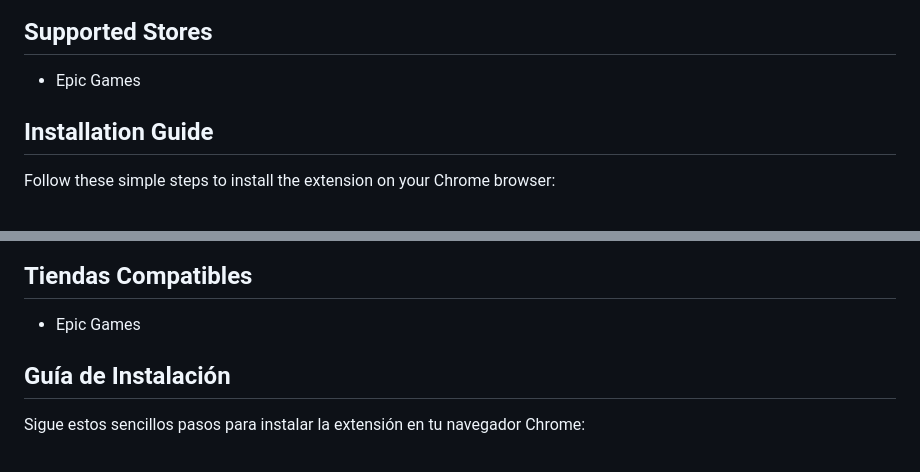
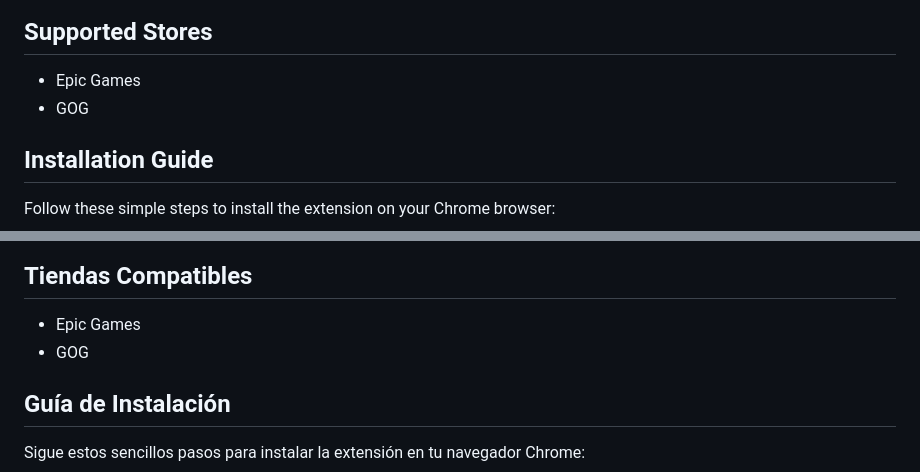
Before and after one commit to mattcoder3/freebie-advisor, a Markdown page: README.md, 2 parts joined by grey strips. GitHub-like rendering.

```diff
--- a/README.md
+++ b/README.md
@@ -5,6 +5,7 @@ This Chrome extension alerts users when new video games are released in the mark
 
 ## Supported Stores
 - Epic Games
+- GOG
 
 ## Installation Guide
 Follow these simple steps to install the extension on your Chrome browser:
@@ -33,6 +34,7 @@ Esta extensión para Chrome alerta a los usuarios cuando se lanzan nuevos videoj
 
 ## Tiendas Compatibles
 - Epic Games
+- GOG
 
 ## Guía de Instalación
 Sigue estos sencillos pasos para instalar la extensión en tu navegador Chrome:
```
